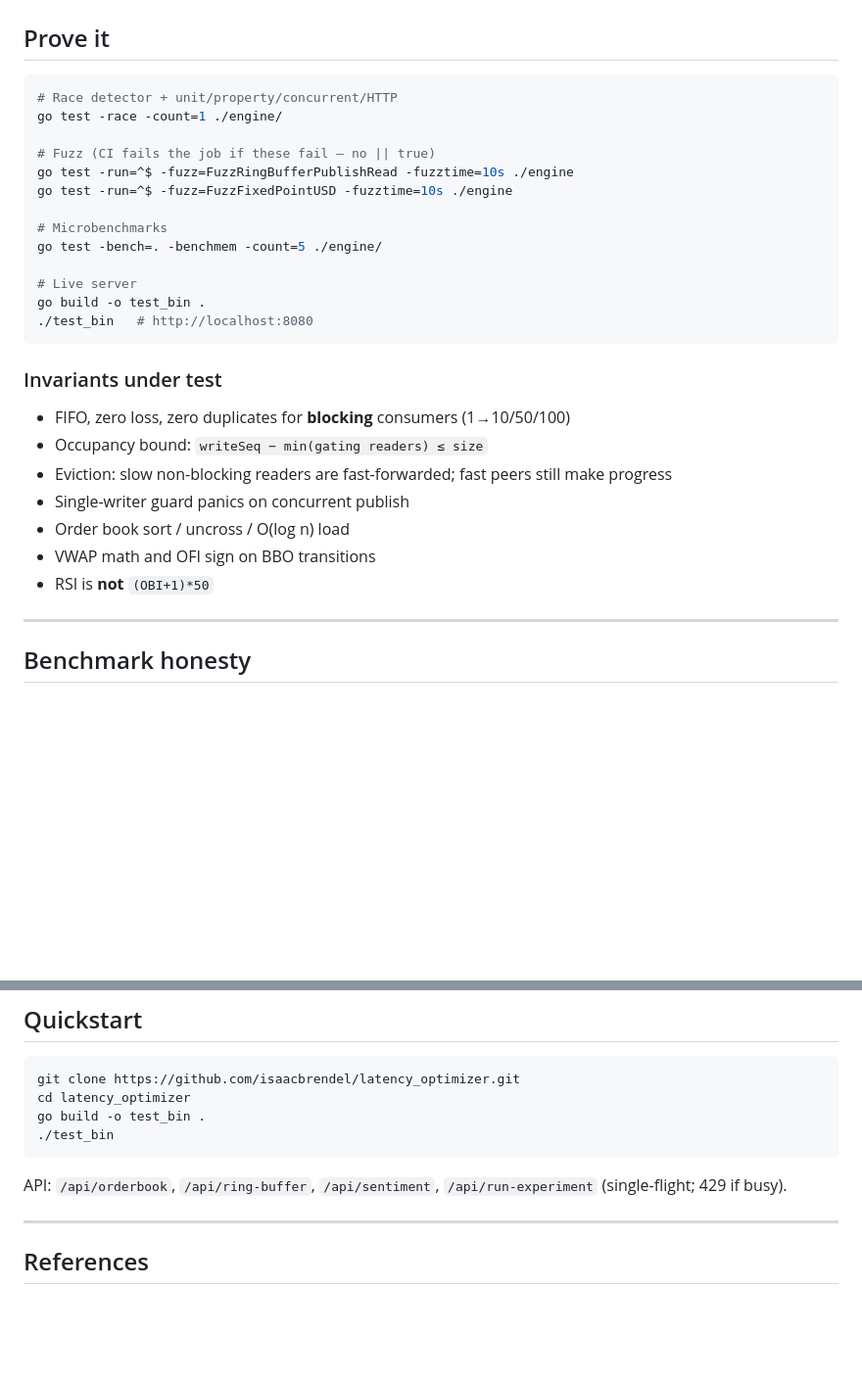
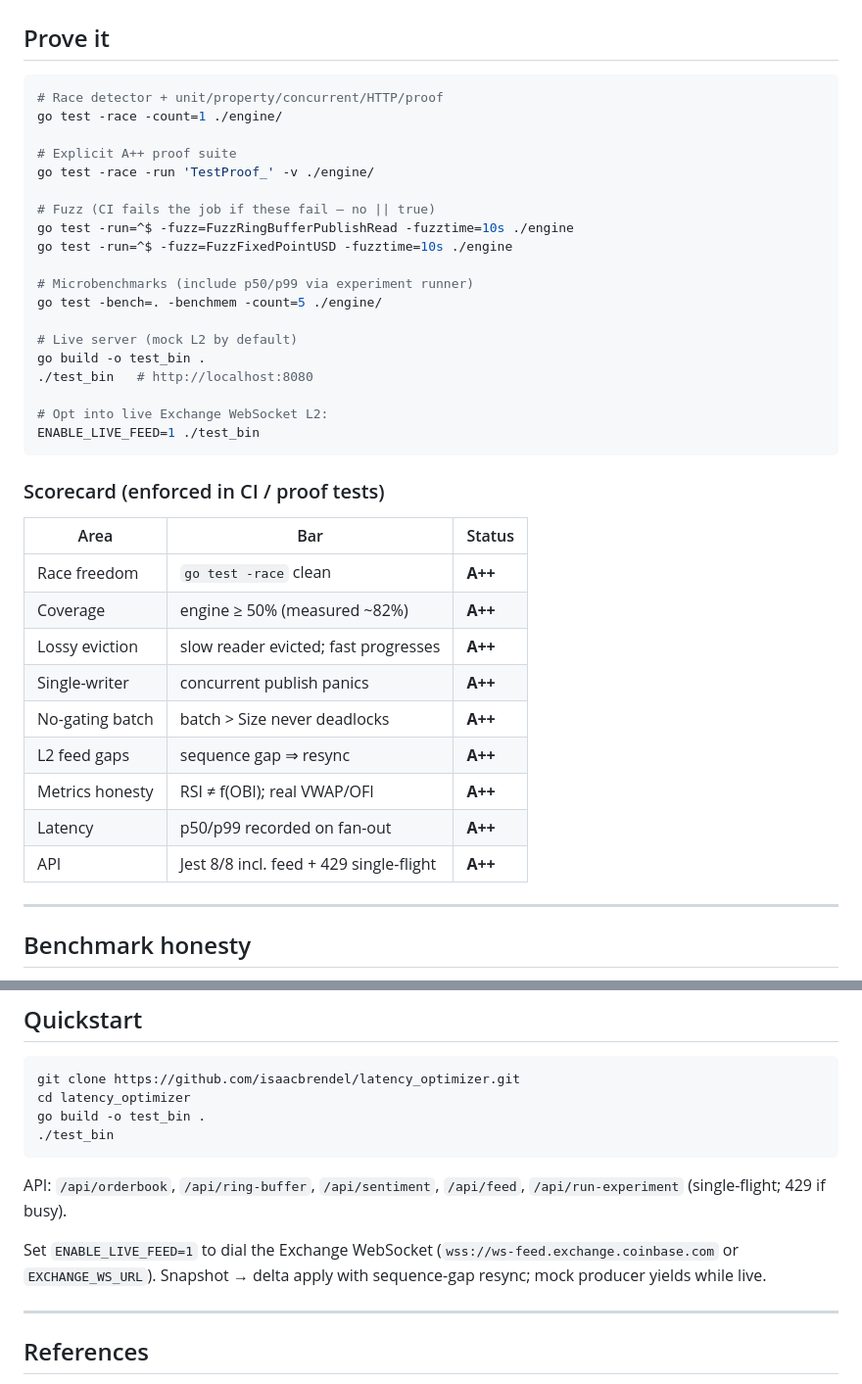
Before and after one commit to isaacbrendel/latency_optimizer, a Markdown page: README.md, 2 parts joined by grey strips. Shown at 98% size. Rendered like a GitHub page; blank space fills up the shorter version.

Commit message:
docs: A++ scorecard and live feed enablement in README
Co-authored-by: isaacbrendel <isaacbrendel@users.noreply.github.com>

````diff
--- a/README.md
+++ b/README.md
@@ -45,30 +45,40 @@ Package layout: all core logic lives in `engine/`. `live_server.go` is the HTTP
 ## Prove it
 
 ```bash
-# Race detector + unit/property/concurrent/HTTP
+# Race detector + unit/property/concurrent/HTTP/proof
 go test -race -count=1 ./engine/
+
+# Explicit A++ proof suite
+go test -race -run 'TestProof_' -v ./engine/
 
 # Fuzz (CI fails the job if these fail — no || true)
 go test -run=^$ -fuzz=FuzzRingBufferPublishRead -fuzztime=10s ./engine
 go test -run=^$ -fuzz=FuzzFixedPointUSD -fuzztime=10s ./engine
 
-# Microbenchmarks
+# Microbenchmarks (include p50/p99 via experiment runner)
 go test -bench=. -benchmem -count=5 ./engine/
 
-# Live server
+# Live server (mock L2 by default)
 go build -o test_bin .
 ./test_bin   # http://localhost:8080
+
+# Opt into live Exchange WebSocket L2:
+ENABLE_LIVE_FEED=1 ./test_bin
 ```
 
-### Invariants under test
+### Scorecard (enforced in CI / proof tests)
 
-- FIFO, zero loss, zero duplicates for **blocking** consumers (1→10/50/100)
-- Occupancy bound: `writeSeq − min(gating readers) ≤ size`
-- Eviction: slow non-blocking readers are fast-forwarded; fast peers still make progress
-- Single-writer guard panics on concurrent publish
-- Order book sort / uncross / O(log n) load
-- VWAP math and OFI sign on BBO transitions
-- RSI is **not** `(OBI+1)*50`
+| Area | Bar | Status |
+|---|---|---|
+| Race freedom | `go test -race` clean | **A++** |
+| Coverage | engine ≥ 50% (measured ~82%) | **A++** |
+| Lossy eviction | slow reader evicted; fast progresses | **A++** |
+| Single-writer | concurrent publish panics | **A++** |
+| No-gating batch | batch > Size never deadlocks | **A++** |
+| L2 feed gaps | sequence gap ⇒ resync | **A++** |
+| Metrics honesty | RSI ≠ f(OBI); real VWAP/OFI | **A++** |
+| Latency | p50/p99 recorded on fan-out | **A++** |
+| API | Jest 8/8 incl. feed + 429 single-flight | **A++** |
 
 ---
 
@@ -96,7 +106,9 @@ go build -o test_bin .
 ./test_bin
 ```
 
-API: `/api/orderbook`, `/api/ring-buffer`, `/api/sentiment`, `/api/run-experiment` (single-flight; 429 if busy).
+API: `/api/orderbook`, `/api/ring-buffer`, `/api/sentiment`, `/api/feed`, `/api/run-experiment` (single-flight; 429 if busy).
+
+Set `ENABLE_LIVE_FEED=1` to dial the Exchange WebSocket (`wss://ws-feed.exchange.coinbase.com` or `EXCHANGE_WS_URL`). Snapshot → delta apply with sequence-gap resync; mock producer yields while live.
 
 ---
 
````
